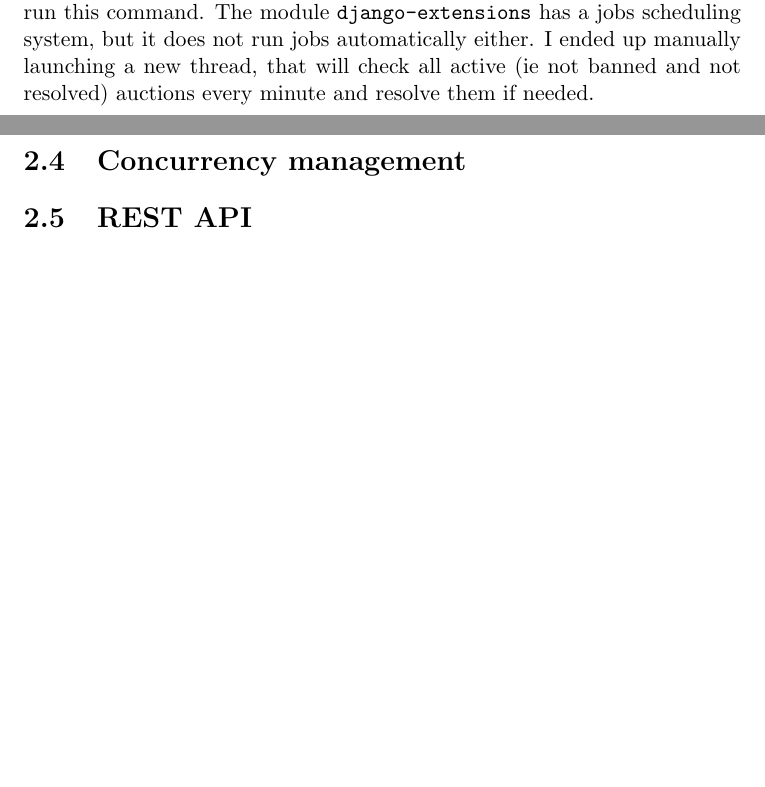
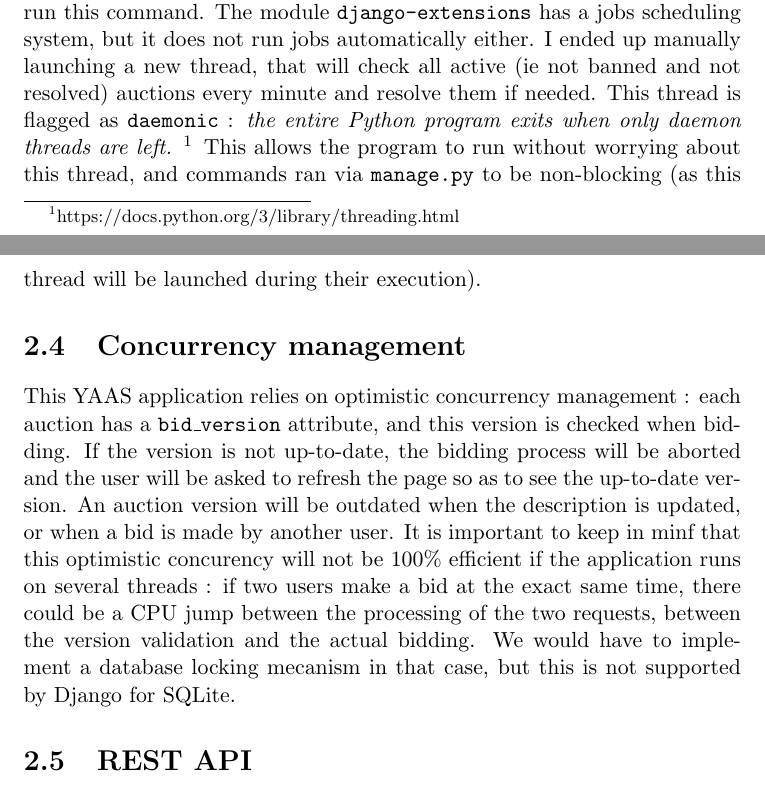
Before and after one commit to Salicorne/YAAS, a LaTeX document (Report/report.tex): two parts of pages 5 and 6 of 6, joined at a grey line, cut so that both start at the same text, the shorter picture padded with empty space. Compiled offline with pdfLaTeX.

Commit message:
Added date and Concurrency management to report

```diff
--- a/Report/report.tex
+++ b/Report/report.tex
@@ -4,7 +4,7 @@
 
 \title{YAAS Project : Report}
 \author{Timothée RABOEUF - 74764}
-\date{date}
+\date{28 oct. 2018}
 
 \begin{document}
 \maketitle
@@ -59,9 +59,11 @@
 
     \section{Automatic bid resolution}
 
-    For the bids resolution, the problematic is to allow resolution without any web request being made. We can't use classic Django views, and need to find another method. To begin I had a look at the Django module \texttt{django\_cron} but all it does is exposing a django command allowing to run jobs through \texttt{manage.py}, but still relies on an external tool (such as Unix crontab) to run this command. The module \texttt{django-extensions} has a jobs scheduling system, but it does not run jobs automatically either. I ended up manually launching a new thread, that will check all active (ie not banned and not resolved) auctions every minute and resolve them if needed.
+    For the bids resolution, the problematic is to allow resolution without any web request being made. We can't use classic Django views, and need to find another method. To begin I had a look at the Django module \texttt{django\_cron} but all it does is exposing a django command allowing to run jobs through \texttt{manage.py}, but still relies on an external tool (such as Unix crontab) to run this command. The module \texttt{django-extensions} has a jobs scheduling system, but it does not run jobs automatically either. I ended up manually launching a new thread, that will check all active (ie not banned and not resolved) auctions every minute and resolve them if needed. This thread is flagged as \texttt{daemonic} : \textit{the entire Python program exits when only daemon threads are left. }\footnote{https://docs.python.org/3/library/threading.html} This allows the program to run without worrying about this thread, and commands ran via \texttt{manage.py} to be non-blocking (as this thread will be launched during their execution).
 
     \section{Concurrency management}
+
+    This YAAS application relies on optimistic concurrency management : each auction has a \texttt{bid\_version} attribute, and this version is checked when bidding. If the version is not up-to-date, the bidding process will be aborted and the user will be asked to refresh the page so as to see the up-to-date version. An auction version will be outdated when the description is updated, or when a bid is made by another user. It is important to keep in minf that this optimistic concurency will not be 100\% efficient if the application runs on several threads : if two users make a bid at the exact same time, there could be a CPU jump between the processing of the two requests, between the version validation and the actual bidding. We would have to implement a database locking mecanism in that case, but this is not supported by Django for SQLite.
 
     \section{REST API}
 
```
Also changed, not shown: Report/report.pdf, Report/report.tex (4 more changed lines).
